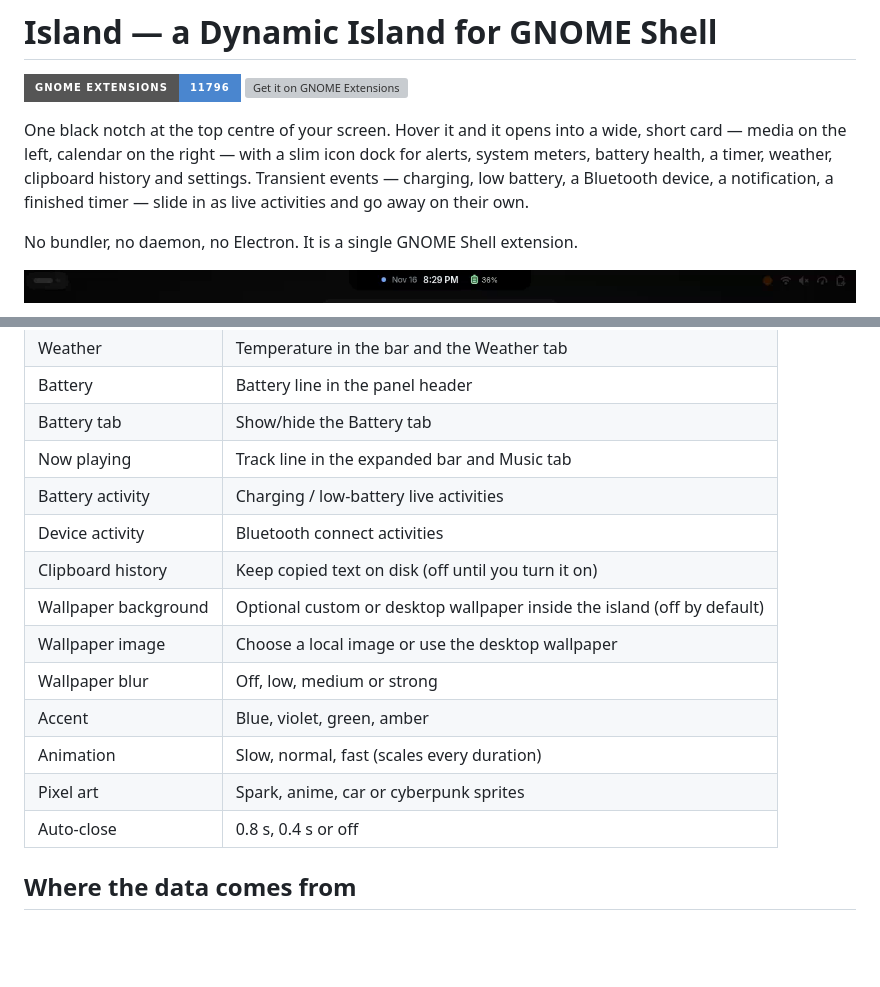
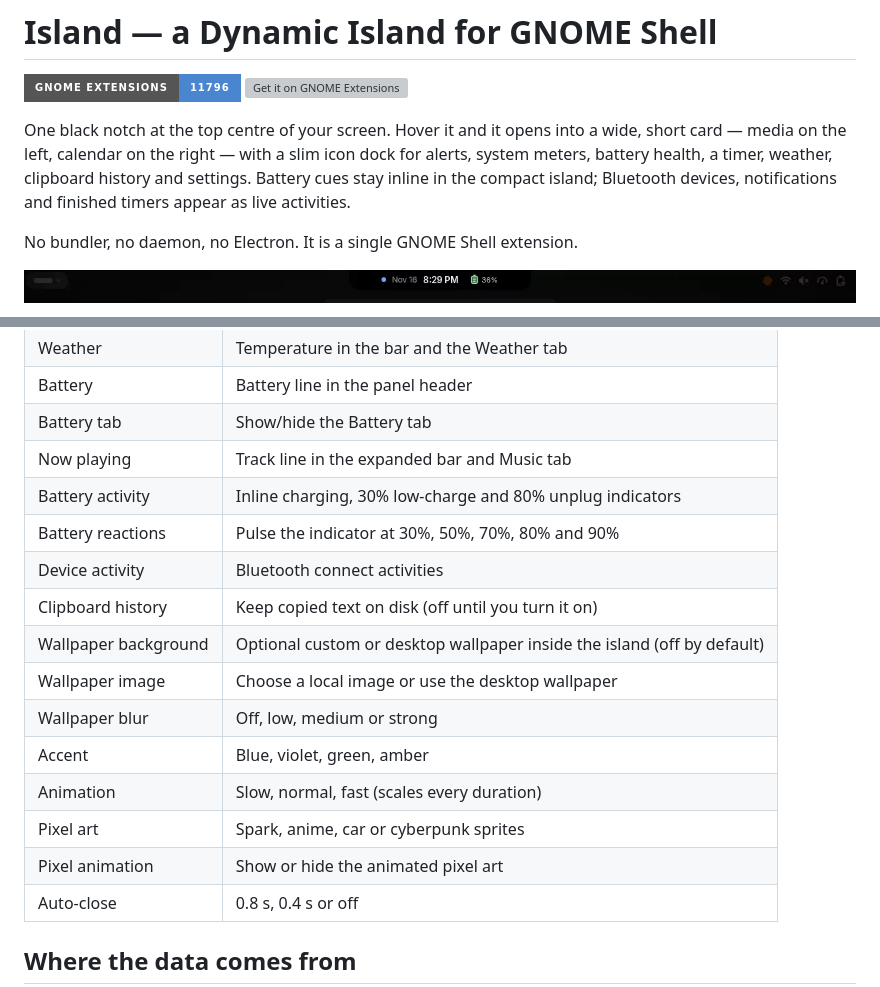
Before and after one commit to yash5800/linux-island, a Markdown page: README.md, 2 parts joined by grey strips. GitHub-like rendering; badges without logos; blank space fills up the shorter version; grey boxes are pictures that could not be loaded.

```diff
--- a/README.md
+++ b/README.md
@@ -7,9 +7,8 @@
 One black notch at the top centre of your screen. Hover it and it opens into
 a wide, short card — media on the left, calendar on the right — with a slim
 icon dock for alerts, system meters, battery health, a timer, weather,
-clipboard history and settings. Transient events — charging, low battery, a
-Bluetooth device, a notification, a finished timer — slide in as live
-activities and go away on their own.
+clipboard history and settings. Battery cues stay inline in the compact island;
+Bluetooth devices, notifications and finished timers appear as live activities.
 
 No bundler, no daemon, no Electron. It is a single GNOME Shell extension.
 
@@ -122,7 +131,8 @@ Stored at `$XDG_CONFIG_HOME/island-gnome/settings.json` (usually
 | Battery | Battery line in the panel header |
 | Battery tab | Show/hide the Battery tab |
 | Now playing | Track line in the expanded bar and Music tab |
-| Battery activity | Charging / low-battery live activities |
+| Battery activity | Inline charging, 30% low-charge and 80% unplug indicators |
+| Battery reactions | Pulse the indicator at 30%, 50%, 70%, 80% and 90% |
 | Device activity | Bluetooth connect activities |
 | Clipboard history | Keep copied text on disk (off until you turn it on) |
 | Wallpaper background | Optional custom or desktop wallpaper inside the island (off by default) |
@@ -131,6 +141,7 @@ Stored at `$XDG_CONFIG_HOME/island-gnome/settings.json` (usually
 | Accent | Blue, violet, green, amber |
 | Animation | Slow, normal, fast (scales every duration) |
 | Pixel art | Spark, anime, car or cyberpunk sprites |
+| Pixel animation | Show or hide the animated pixel art |
 | Auto-close | 0.8 s, 0.4 s or off |
 
 ## Where the data comes from
```
Also changed, not shown: other parts of README.md (+14 -4 lines), docs/battery-inline.png (added), docs/battery-settings.png (added), 2 other files.
